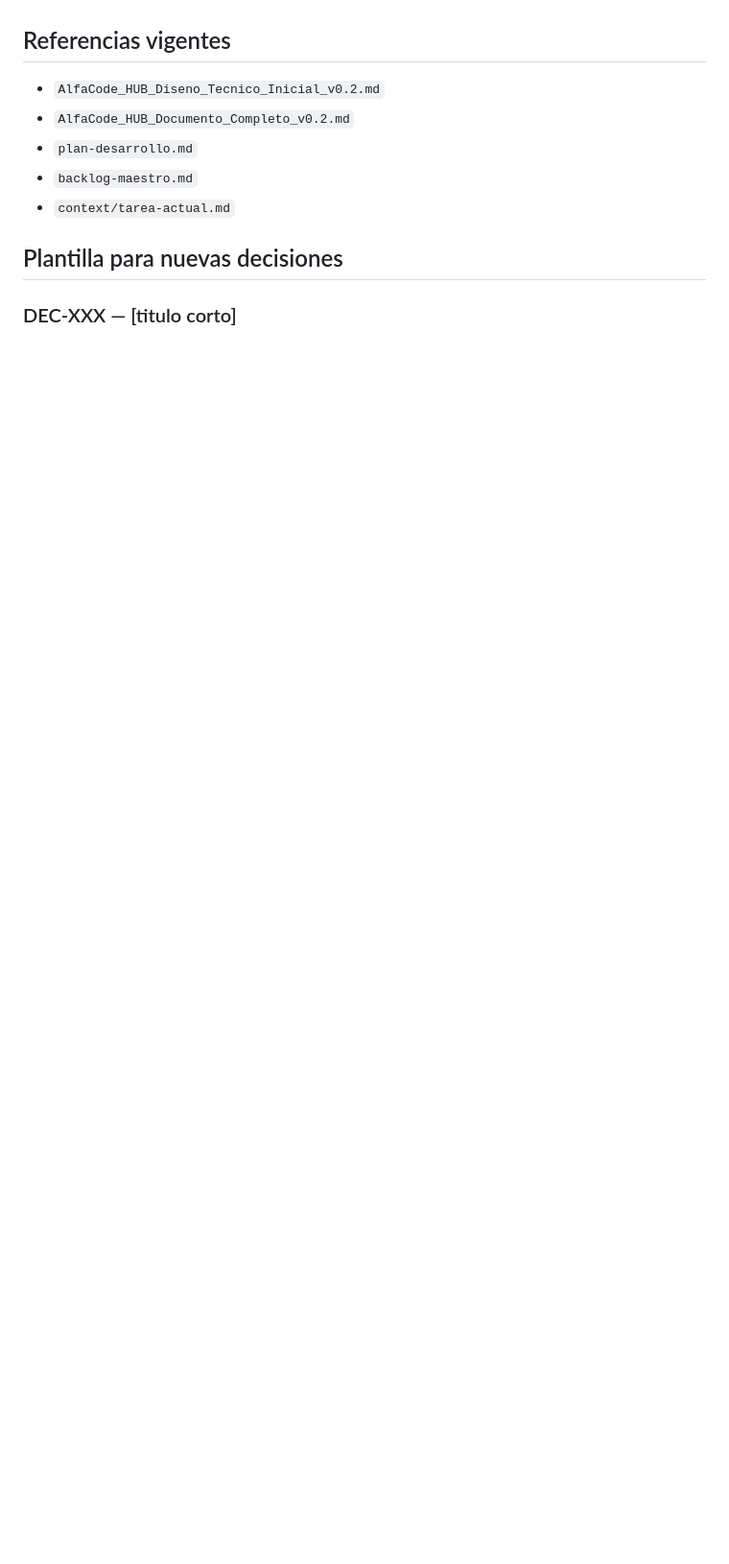
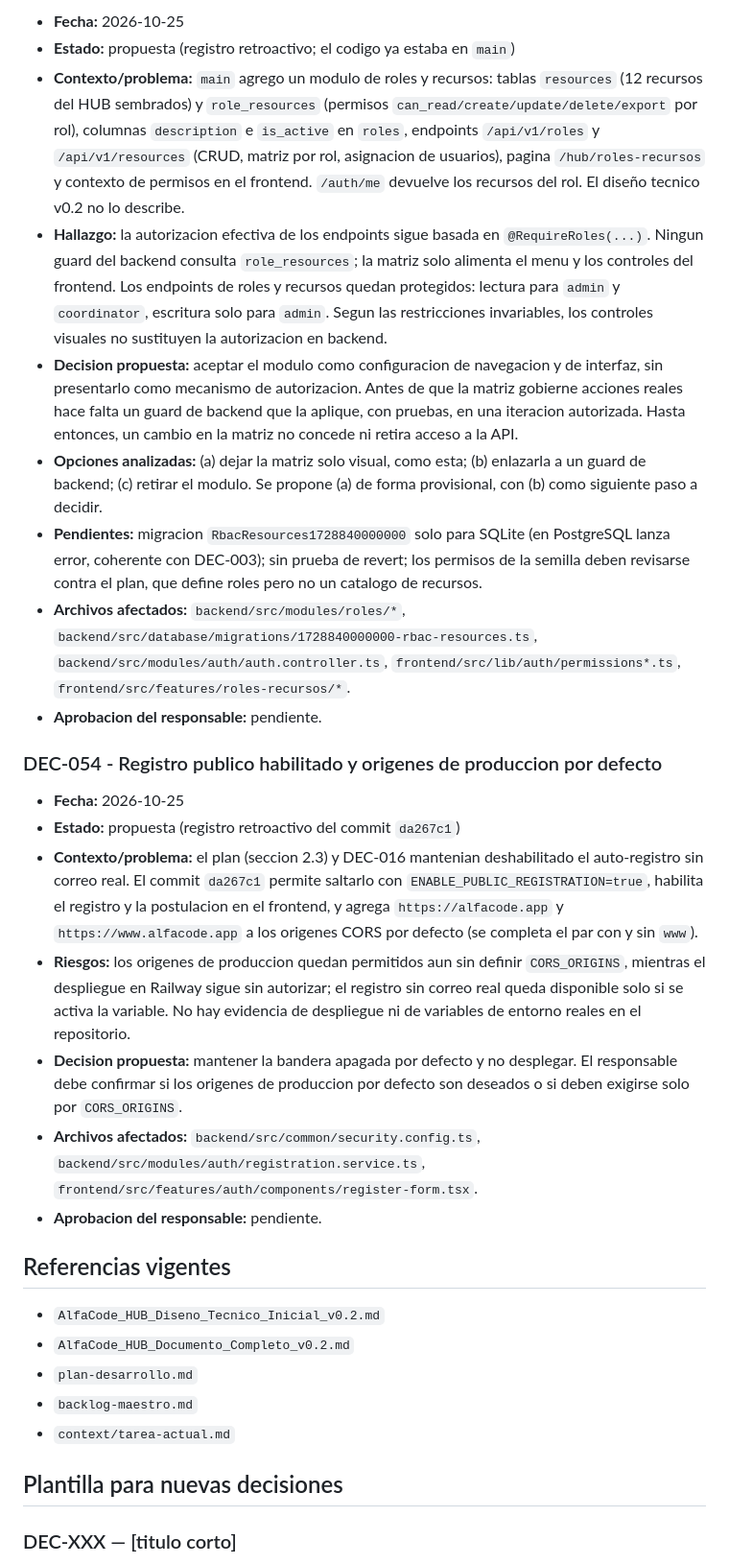
Before and after one commit to rastor65/alfacode, a Markdown page: docs/decisiones.md, the part around one of its changes. Shown at 96% size. Drawn GitHub-style; blank space fills up the shorter version.

Commit message:
docs(decisiones): registrar DEC-052 a DEC-054 tras integrar main en dev
Co-Authored-By: Claude Sonnet 5.5 <noreply@anthropic.com>

```diff
--- a/docs/decisiones.md
+++ b/docs/decisiones.md
@@ -521,3 +535,22 @@ Este archivo documenta dudas y cambios que afectan arquitectura, alcance, seguri
+- **Fecha:** 2026-10-25
+- **Estado:** propuesta (registro retroactivo; el codigo ya estaba en `main`)
+- **Contexto/problema:** `main` agrego un modulo de roles y recursos: tablas `resources` (12 recursos del HUB sembrados) y `role_resources` (permisos `can_read/create/update/delete/export` por rol), columnas `description` e `is_active` en `roles`, endpoints `/api/v1/roles` y `/api/v1/resources` (CRUD, matriz por rol, asignacion de usuarios), pagina `/hub/roles-recursos` y contexto de permisos en el frontend. `/auth/me` devuelve los recursos del rol. El diseño tecnico v0.2 no lo describe.
+- **Hallazgo:** la autorizacion efectiva de los endpoints sigue basada en `@RequireRoles(...)`. Ningun guard del backend consulta `role_resources`; la matriz solo alimenta el menu y los controles del frontend. Los endpoints de roles y recursos quedan protegidos: lectura para `admin` y `coordinator`, escritura solo para `admin`. Segun las restricciones invariables, los controles visuales no sustituyen la autorizacion en backend.
+- **Decision propuesta:** aceptar el modulo como configuracion de navegacion y de interfaz, sin presentarlo como mecanismo de autorizacion. Antes de que la matriz gobierne acciones reales hace falta un guard de backend que la aplique, con pruebas, en una iteracion autorizada. Hasta entonces, un cambio en la matriz no concede ni retira acceso a la API.
+- **Opciones analizadas:** (a) dejar la matriz solo visual, como esta; (b) enlazarla a un guard de backend; (c) retirar el modulo. Se propone (a) de forma provisional, con (b) como siguiente paso a decidir.
+- **Pendientes:** migracion `RbacResources1728840000000` solo para SQLite (en PostgreSQL lanza error, coherente con DEC-003); sin prueba de revert; los permisos de la semilla deben revisarse contra el plan, que define roles pero no un catalogo de recursos.
+- **Archivos afectados:** `backend/src/modules/roles/*`, `backend/src/database/migrations/1728840000000-rbac-resources.ts`, `backend/src/modules/auth/auth.controller.ts`, `frontend/src/lib/auth/permissions*.ts`, `frontend/src/features/roles-recursos/*`.
+- **Aprobacion del responsable:** pendiente.
+
+### DEC-054 - Registro publico habilitado y origenes de produccion por defecto
+
+- **Fecha:** 2026-10-25
+- **Estado:** propuesta (registro retroactivo del commit `da267c1`)
+- **Contexto/problema:** el plan (seccion 2.3) y DEC-016 mantenian deshabilitado el auto-registro sin correo real. El commit `da267c1` permite saltarlo con `ENABLE_PUBLIC_REGISTRATION=true`, habilita el registro y la postulacion en el frontend, y agrega `https://alfacode.app` y `https://www.alfacode.app` a los origenes CORS por defecto (se completa el par con y sin `www`).
+- **Riesgos:** los origenes de produccion quedan permitidos aun sin definir `CORS_ORIGINS`, mientras el despliegue en Railway sigue sin autorizar; el registro sin correo real queda disponible solo si se activa la variable. No hay evidencia de despliegue ni de variables de entorno reales en el repositorio.
+- **Decision propuesta:** mantener la bandera apagada por defecto y no desplegar. El responsable debe confirmar si los origenes de produccion por defecto son deseados o si deben exigirse solo por `CORS_ORIGINS`.
+- **Archivos afectados:** `backend/src/common/security.config.ts`, `backend/src/modules/auth/registration.service.ts`, `frontend/src/features/auth/components/register-form.tsx`.
+- **Aprobacion del responsable:** pendiente.
 
 ## Referencias vigentes
 
```
Also changed, not shown: other parts of docs/decisiones.md (+15 -1 lines), context/estado-actual.md (+2 -0 lines).
